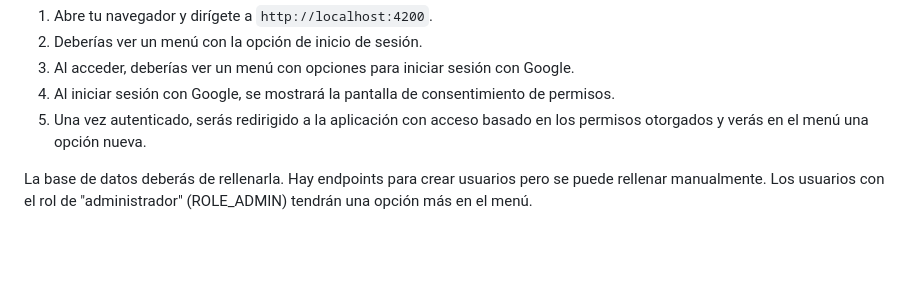
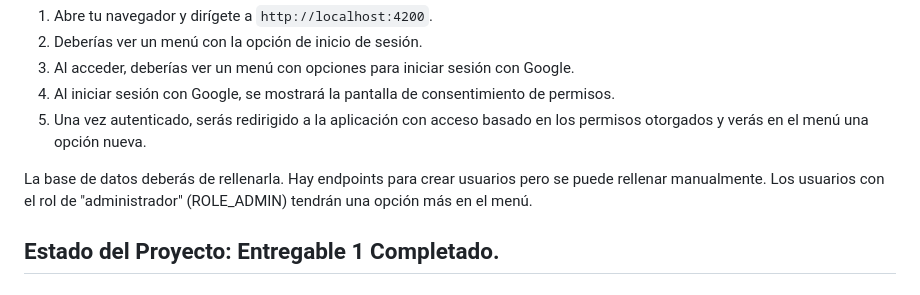
Before and after one commit to vicente154000/poc-gestion-proyecto, a Markdown page: README.md, the part around the change. Rendered like a GitHub page; blank space fills up the shorter version.

Commit message:
Docs: Actualización estado del proyecto #WP-04

```diff
--- a/README.md
+++ b/README.md
@@ -101,3 +101,5 @@ Este proyecto de prueba demuestra la implementación de autenticación y autoriz
 5. Una vez autenticado, serás redirigido a la aplicación con acceso basado en los permisos otorgados y verás en el menú una opción nueva.
 
 La base de datos deberás de rellenarla. Hay endpoints para crear usuarios pero se puede rellenar manualmente. Los usuarios con el rol de "administrador" (ROLE_ADMIN) tendrán una opción más en el menú.
+
+## Estado del Proyecto: Entregable 1 Completado.
```
